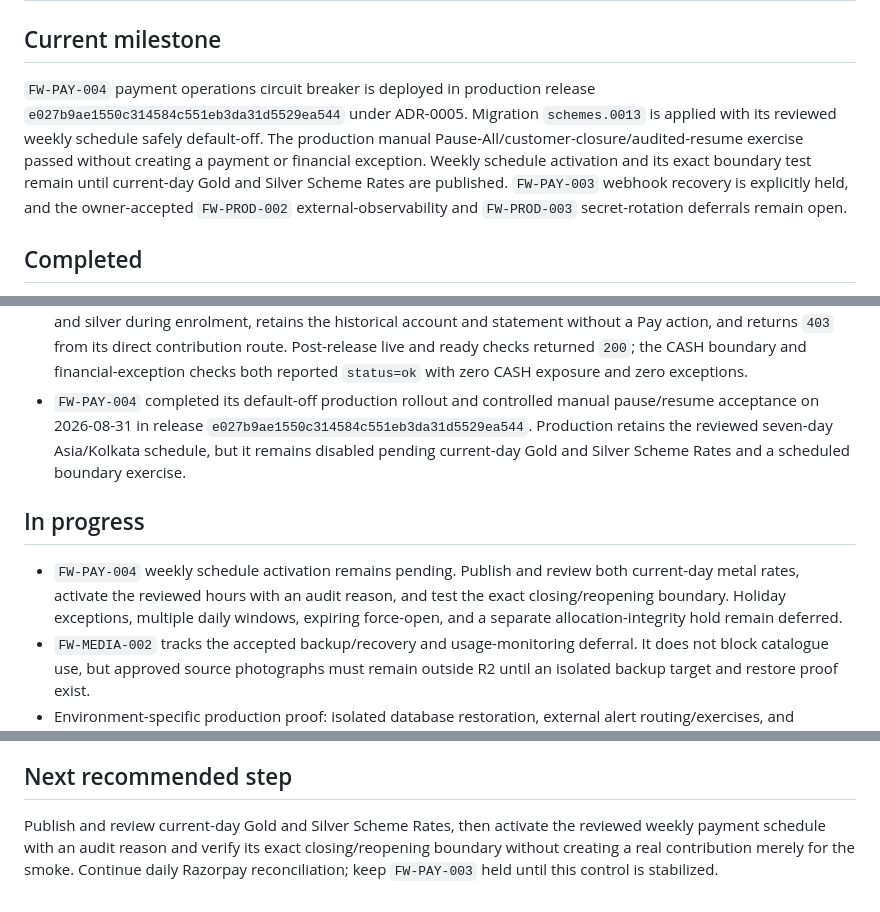
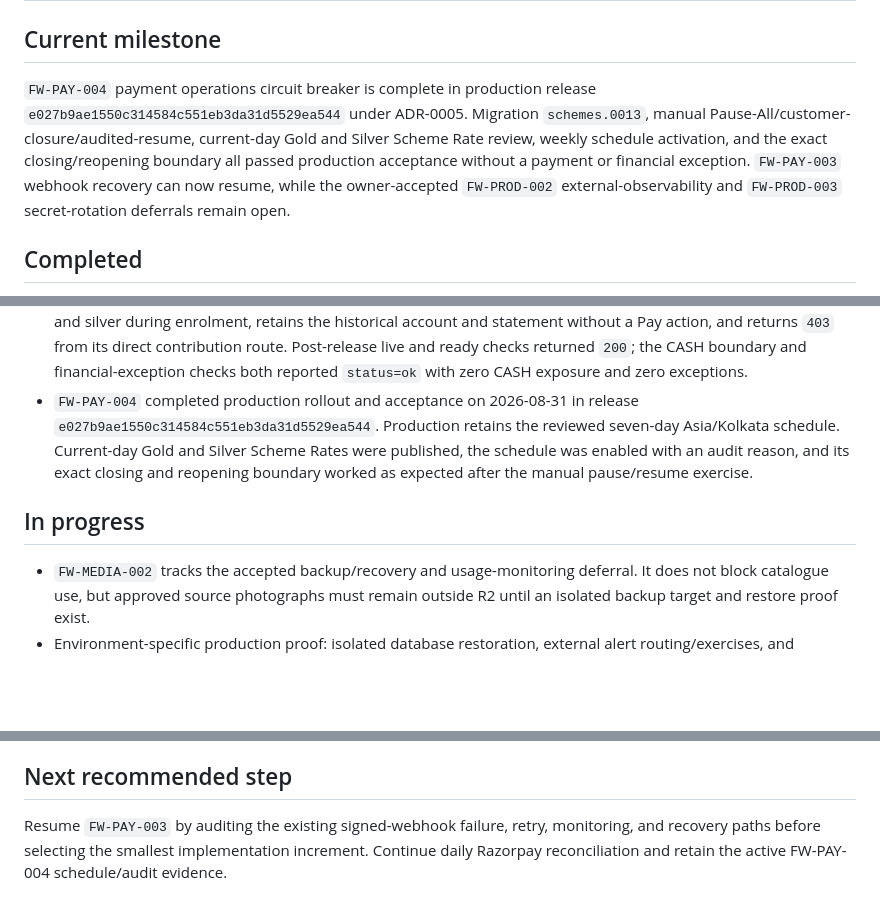
Before and after one commit to rajeshr188/jsk-ss, a Markdown page: docs/STATUS.md, 3 parts joined by grey strips. GitHub-like rendering; blank space fills up the shorter version.

Commit message:
Close FW-PAY-004 production acceptance

```diff
--- a/docs/STATUS.md
+++ b/docs/STATUS.md
@@ -2,13 +2,12 @@
 
 ## Current milestone
 
-`FW-PAY-004` payment operations circuit breaker is deployed in production release
+`FW-PAY-004` payment operations circuit breaker is complete in production release
 `e027b9ae1550c314584c551eb3da31d5529ea544` under ADR-0005. Migration
-`schemes.0013` is applied with its reviewed weekly schedule safely default-off. The
-production manual Pause-All/customer-closure/audited-resume exercise passed without
-creating a payment or financial exception. Weekly schedule activation and its exact
-boundary test remain until current-day Gold and Silver Scheme Rates are published.
-`FW-PAY-003` webhook recovery is explicitly held, and the owner-accepted
+`schemes.0013`, manual Pause-All/customer-closure/audited-resume, current-day Gold and
+Silver Scheme Rate review, weekly schedule activation, and the exact closing/reopening
+boundary all passed production acceptance without a payment or financial exception.
+`FW-PAY-003` webhook recovery can now resume, while the owner-accepted
 `FW-PROD-002` external-observability and `FW-PROD-003` secret-rotation deferrals remain
 open.
 
@@ -247,18 +246,14 @@ open.
   action, and returns `403` from its direct contribution route. Post-release live and
   ready checks returned `200`; the CASH boundary and financial-exception checks both
   reported `status=ok` with zero CASH exposure and zero exceptions.
-- `FW-PAY-004` completed its default-off production rollout and controlled manual
-  pause/resume acceptance on 2026-08-31 in release
+- `FW-PAY-004` completed production rollout and acceptance on 2026-08-31 in release
   `e027b9ae1550c314584c551eb3da31d5529ea544`. Production retains the reviewed
-  seven-day Asia/Kolkata schedule, but it remains disabled pending current-day Gold
-  and Silver Scheme Rates and a scheduled boundary exercise.
+  seven-day Asia/Kolkata schedule. Current-day Gold and Silver Scheme Rates were
+  published, the schedule was enabled with an audit reason, and its exact closing and
+  reopening boundary worked as expected after the manual pause/resume exercise.
 
 ## In progress
 
-- `FW-PAY-004` weekly schedule activation remains pending. Publish and review both
-  current-day metal rates, activate the reviewed hours with an audit reason, and test
-  the exact closing/reopening boundary. Holiday exceptions, multiple daily windows,
-  expiring force-open, and a separate allocation-integrity hold remain deferred.
 - `FW-MEDIA-002` tracks the accepted backup/recovery and usage-monitoring deferral.
   It does not block catalogue use, but approved source photographs must
   remain outside R2 until an isolated backup target and restore proof exist.
@@ -421,7 +416,6 @@ open.
 
 ## Next recommended step
 
-Publish and review current-day Gold and Silver Scheme Rates, then activate the reviewed
-weekly payment schedule with an audit reason and verify its exact closing/reopening
-boundary without creating a real contribution merely for the smoke. Continue daily
-Razorpay reconciliation; keep `FW-PAY-003` held until this control is stabilized.
+Resume `FW-PAY-003` by auditing the existing signed-webhook failure, retry, monitoring,
+and recovery paths before selecting the smallest implementation increment. Continue
+daily Razorpay reconciliation and retain the active FW-PAY-004 schedule/audit evidence.
```
Also changed, not shown: docs/FUTURE_WORK.md (+4 -4 lines), docs/PRODUCTION_DEPLOYMENT.md (+4 -3 lines).
